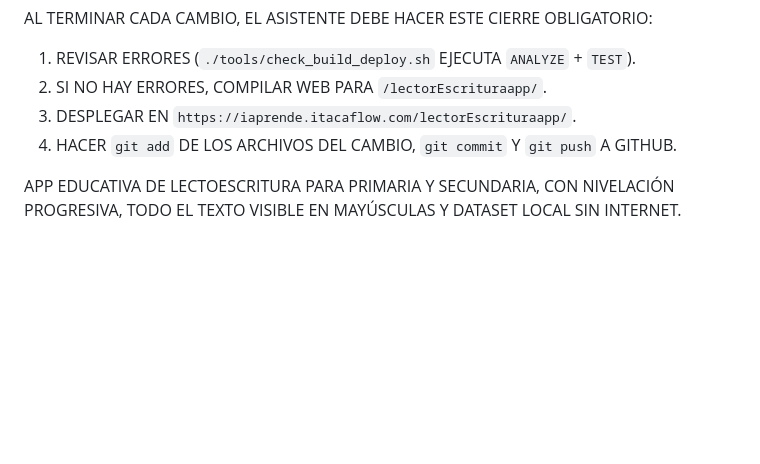
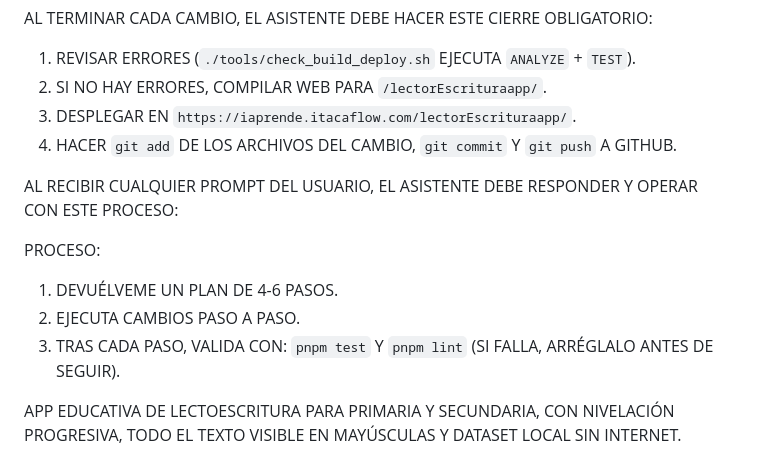
Before and after one commit to juantomas12/LectoEscrituraApp, a Markdown page: README.md, the part around the change. Drawn GitHub-style; blank space fills up the shorter version.

Commit message:
docs: add mandatory prompt workflow steps

```diff
--- a/README.md
+++ b/README.md
@@ -10,6 +10,13 @@ AL TERMINAR CADA CAMBIO, EL ASISTENTE DEBE HACER ESTE CIERRE OBLIGATORIO:
 2. SI NO HAY ERRORES, COMPILAR WEB PARA `/lectorEscrituraapp/`.
 3. DESPLEGAR EN `https://iaprende.itacaflow.com/lectorEscrituraapp/`.
 4. HACER `git add` DE LOS ARCHIVOS DEL CAMBIO, `git commit` Y `git push` A GITHUB.
+
+AL RECIBIR CUALQUIER PROMPT DEL USUARIO, EL ASISTENTE DEBE RESPONDER Y OPERAR CON ESTE PROCESO:
+
+PROCESO:
+1. DEVUÉLVEME UN PLAN DE 4-6 PASOS.
+2. EJECUTA CAMBIOS PASO A PASO.
+3. TRAS CADA PASO, VALIDA CON: `pnpm test` Y `pnpm lint` (SI FALLA, ARRÉGLALO ANTES DE SEGUIR).
 
 APP EDUCATIVA DE LECTOESCRITURA PARA PRIMARIA Y SECUNDARIA, CON NIVELACIÓN PROGRESIVA, TODO EL TEXTO VISIBLE EN MAYÚSCULAS Y DATASET LOCAL SIN INTERNET.
 
```
